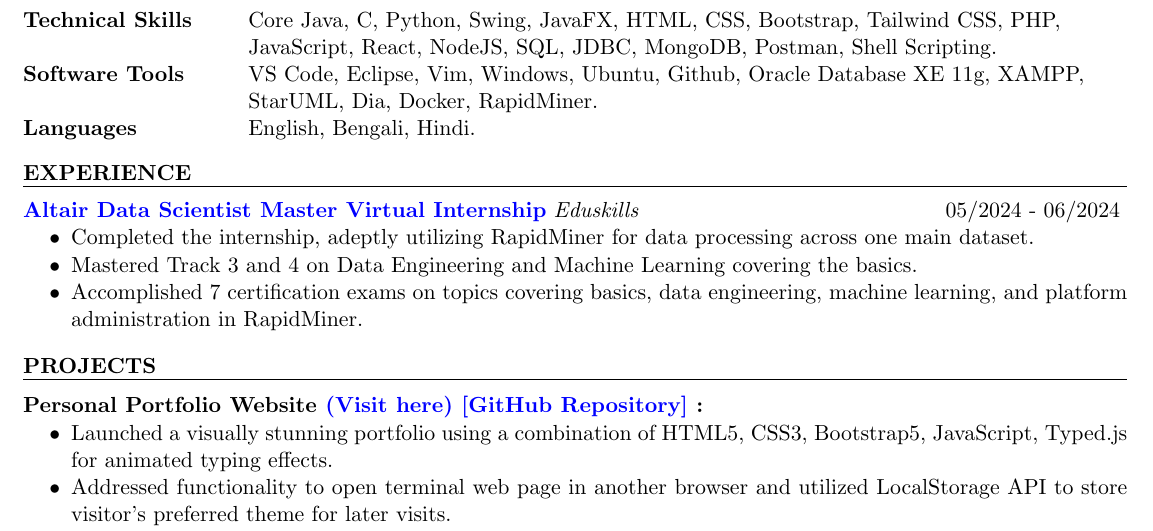
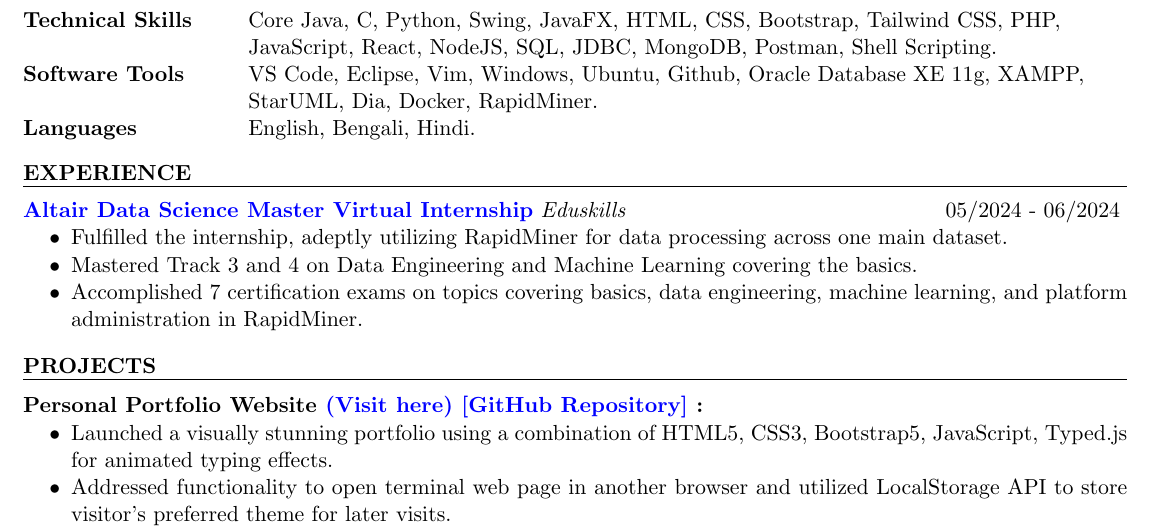
Before and after one commit to arkapg211002/Resume-Latex, a LaTeX CV (with picture/resume_fangpath.tex): part of the page, cut so that both start at the same text. Compiled offline with pdfLaTeX.

Commit message:
Update resume_fangpath.tex

```diff
--- a/with picture/resume_fangpath.tex
+++ b/with picture/resume_fangpath.tex
@@ -43,7 +43,7 @@
 
 \address{%
   \begin{tabular}[t]{@{}l@{}}
-    {\Huge\textsc{Arkapratim Ghosh}} \\[0em] % Large caps for name
+    {\Huge\textsc{Arka Pratim Ghosh}} \\[0em] % Large caps for name
     +91 9330450430 Kolkata, India \\
     \href{mailto:arkapratimghosh1264@gmail.com}{arkapratimghosh1264@gmail.com} |
     \href{https://arkapg211002.github.io/}{Portfolio} \\
@@ -121,11 +121,11 @@ Languages & English, Bengali, Hindi.
 %----------------------------------------------------------------------------------------
 
 \begin{rSection}{EXPERIENCE}
-\textbf{\href{https://drive.google.com/drive/folders/1zJUxf5e83R8e-LNZSDJIef5HuBml4bJN?usp=drive_link}{Altair Data Scientist Master Virtual Internship}} \textit{Eduskills} \hfill 05/2024 - 06/2024
+\textbf{\href{https://drive.google.com/drive/folders/1zJUxf5e83R8e-LNZSDJIef5HuBml4bJN?usp=drive_link}{Altair Data Science Master Virtual Internship}} \textit{Eduskills} \hfill 05/2024 - 06/2024
 \vspace{-0.6em}
 \begin{itemize}
     \setlength\itemsep{-0.6em} % Reduce space between items
-    \item Completed the internship, adeptly utilizing RapidMiner for data processing across one main dataset.
+    \item Fulfilled the internship, adeptly utilizing RapidMiner for data processing across one main dataset.
     \item Mastered Track 3 and 4 on Data Engineering and Machine Learning covering the basics.
     \item Accomplished 7 certification exams on topics covering basics, data engineering, machine learning, and platform administration in RapidMiner.
 \end{itemize}
```
